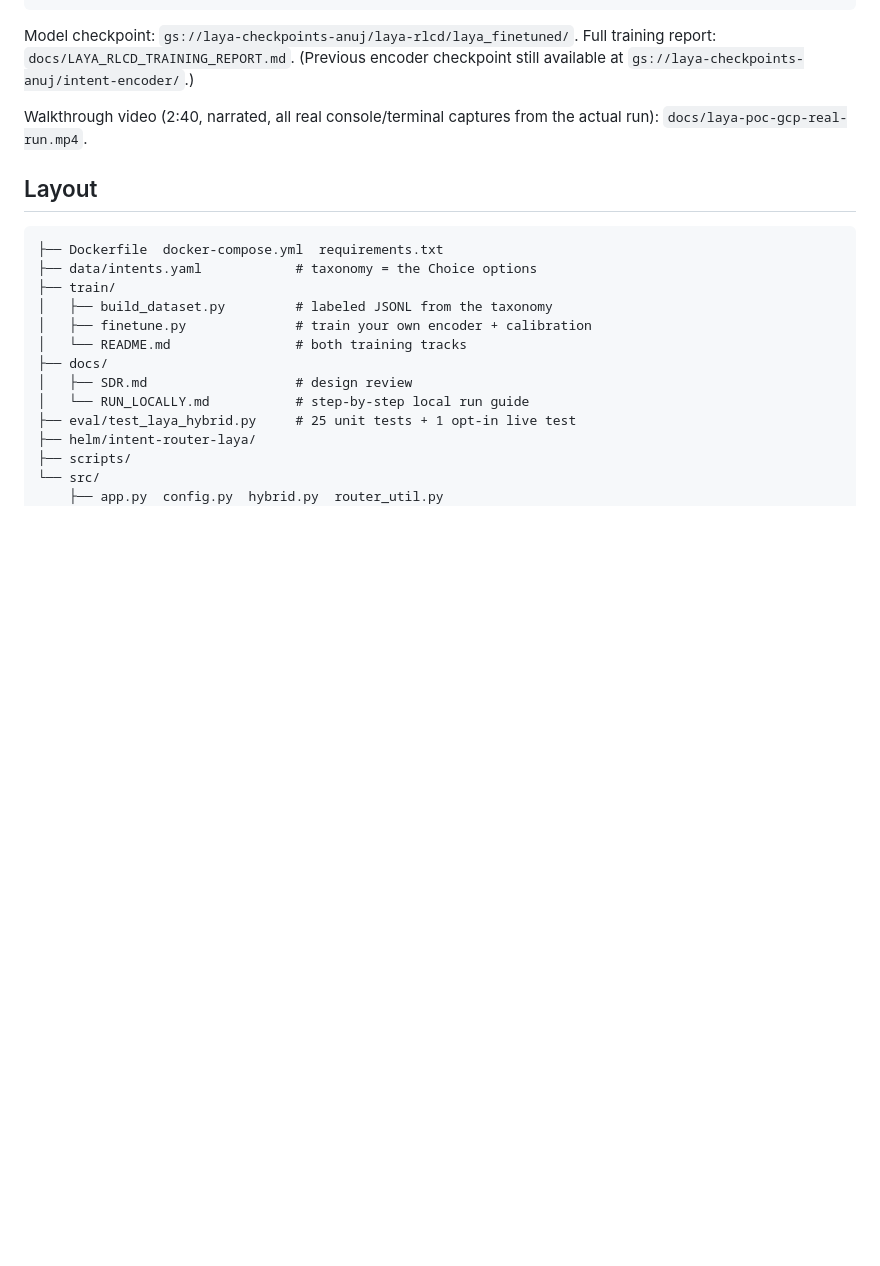
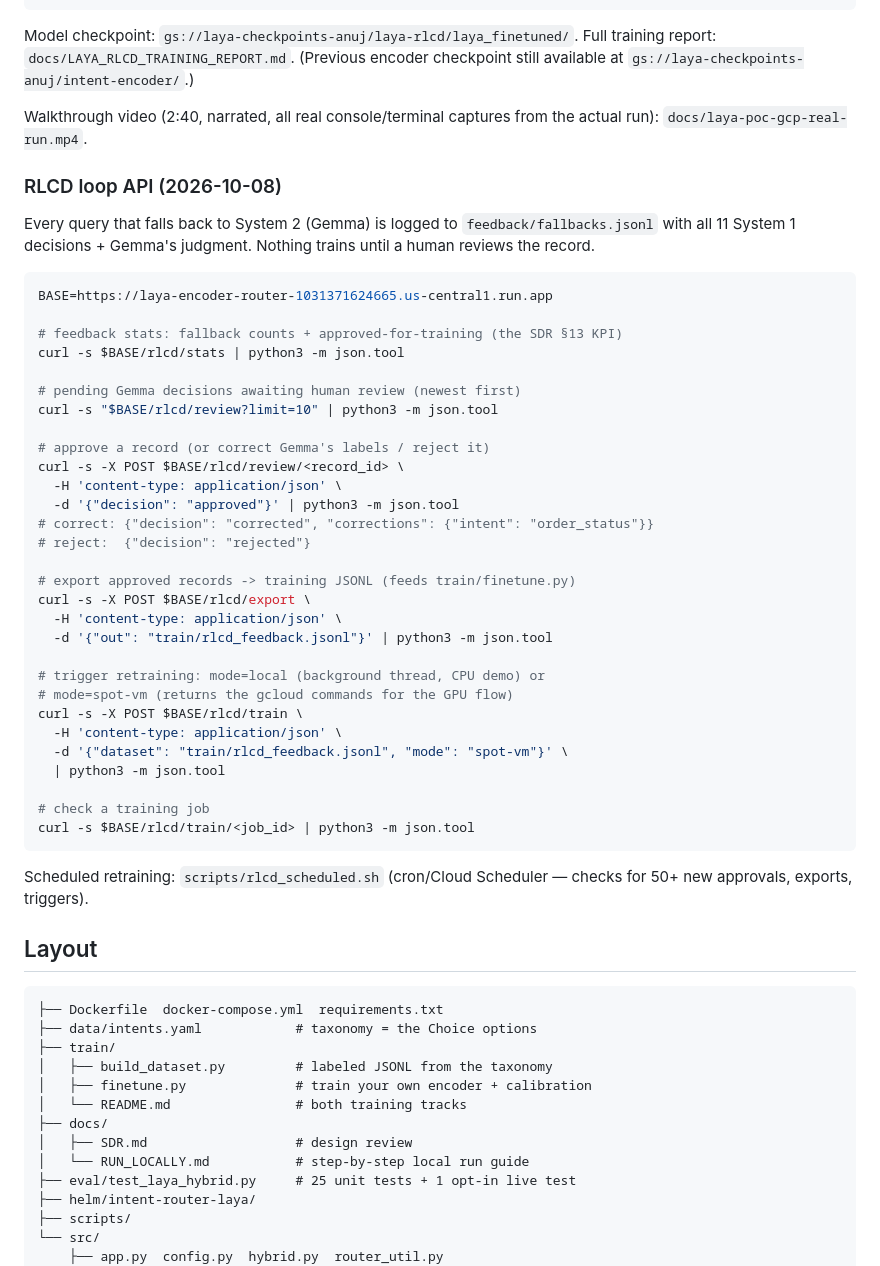
Before and after one commit to anujgupta9860/intent-router-laya, a Markdown page: README.md, the part around the change. Rendered like a GitHub page; blank space fills up the shorter version.

Commit message:
docs: RLCD loop API reference in README

````diff
--- a/README.md
+++ b/README.md
@@ -139,6 +139,47 @@ Full training report: `docs/LAYA_RLCD_TRAINING_REPORT.md`.
 Walkthrough video (2:40, narrated, all real console/terminal captures
 from the actual run): `docs/laya-poc-gcp-real-run.mp4`.
 
+### RLCD loop API (2026-10-08)
+
+Every query that falls back to System 2 (Gemma) is logged to
+`feedback/fallbacks.jsonl` with all 11 System 1 decisions + Gemma's
+judgment. Nothing trains until a human reviews the record.
+
+```bash
+BASE=https://laya-encoder-router-1031371624665.us-central1.run.app
+
+# feedback stats: fallback counts + approved-for-training (the SDR §13 KPI)
+curl -s $BASE/rlcd/stats | python3 -m json.tool
+
+# pending Gemma decisions awaiting human review (newest first)
+curl -s "$BASE/rlcd/review?limit=10" | python3 -m json.tool
+
+# approve a record (or correct Gemma's labels / reject it)
+curl -s -X POST $BASE/rlcd/review/<record_id> \
+  -H 'content-type: application/json' \
+  -d '{"decision": "approved"}' | python3 -m json.tool
+# correct: {"decision": "corrected", "corrections": {"intent": "order_status"}}
+# reject:  {"decision": "rejected"}
+
+# export approved records -> training JSONL (feeds train/finetune.py)
+curl -s -X POST $BASE/rlcd/export \
+  -H 'content-type: application/json' \
+  -d '{"out": "train/rlcd_feedback.jsonl"}' | python3 -m json.tool
+
+# trigger retraining: mode=local (background thread, CPU demo) or
+# mode=spot-vm (returns the gcloud commands for the GPU flow)
+curl -s -X POST $BASE/rlcd/train \
+  -H 'content-type: application/json' \
+  -d '{"dataset": "train/rlcd_feedback.jsonl", "mode": "spot-vm"}' \
+  | python3 -m json.tool
+
+# check a training job
+curl -s $BASE/rlcd/train/<job_id> | python3 -m json.tool
+```
+
+Scheduled retraining: `scripts/rlcd_scheduled.sh` (cron/Cloud Scheduler —
+checks for 50+ new approvals, exports, triggers).
+
 ## Layout
 
 ```
````
